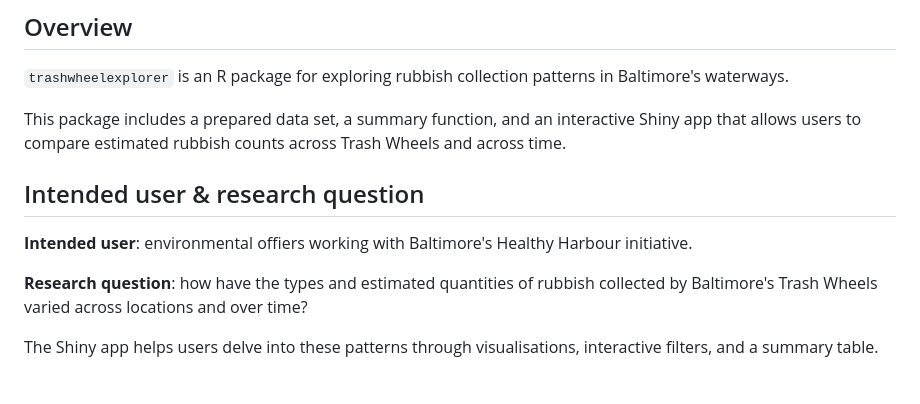
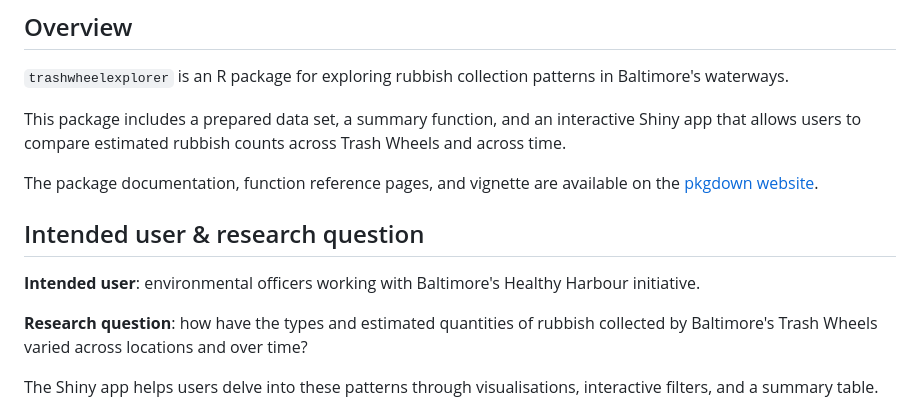
Before and after one commit to ETC5523-2026/etc5523-assignment-4-ca-ryn, a Markdown page: README.md, the part around the change. Rendered like a GitHub page; blank space fills up the shorter version.

Commit message:
add pages link to pkgdown website

```diff
--- a/README.md
+++ b/README.md
@@ -6,9 +6,11 @@
 
 This package includes a prepared data set, a summary function, and an interactive Shiny app that allows users to compare estimated rubbish counts across Trash Wheels and across time.
 
+The package documentation, function reference pages, and vignette are available on the [pkgdown website](https://etc5523-2026.github.io/etc5523-assignment-4-ca-ryn/).
+
 ## Intended user & research question
 
-**Intended user**: environmental offiers working with Baltimore's Healthy Harbour initiative.
+**Intended user**: environmental officers working with Baltimore's Healthy Harbour initiative.
 
 **Research question**: how have the types and estimated quantities of rubbish collected by Baltimore's Trash Wheels varied across locations and over time?
 
```
